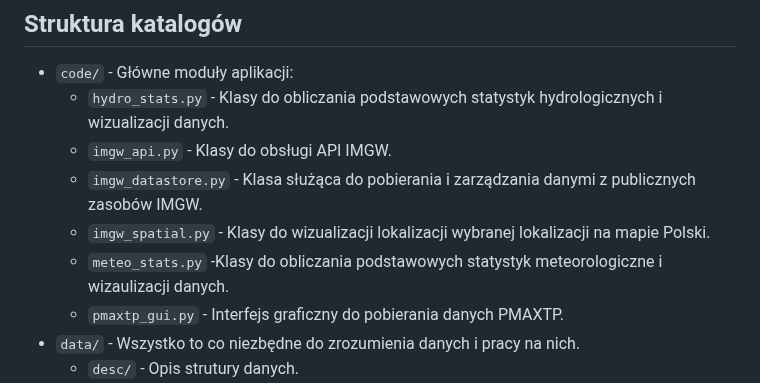
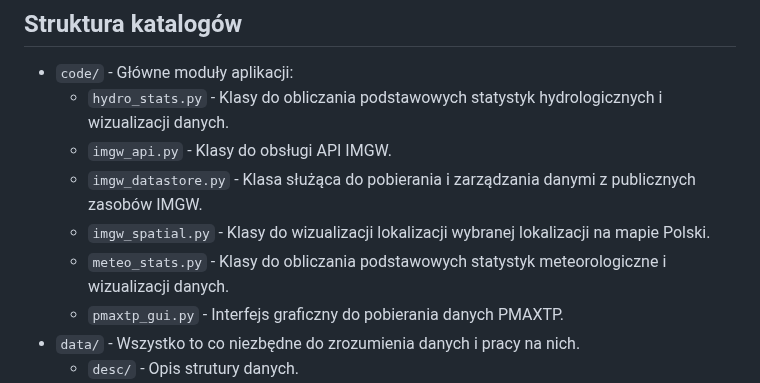
Before and after one commit to Daldek/IMGWTools, a Markdown page: README.md, the part around the change. Drawn GitHub-style.

Commit message:
Update README.md
Co-authored-by: Copilot <175728472+Copilot@users.noreply.github.com>

```diff
--- a/README.md
+++ b/README.md
@@ -104,7 +104,7 @@ Odpowiadając na kolejne pytania, możliwe jest pobranie danych z ostatnich 30 l
   - `imgw_api.py` - Klasy do obsługi API IMGW.
   - `imgw_datastore.py` - Klasa służąca do pobierania i zarządzania danymi z publicznych zasobów IMGW.
   - `imgw_spatial.py` - Klasy do wizualizacji lokalizacji wybranej lokalizacji na mapie Polski.
-  - `meteo_stats.py` -Klasy do obliczania podstawowych statystyk meteorologiczne i wizaulizacji danych.
+  - `meteo_stats.py` - Klasy do obliczania podstawowych statystyk meteorologiczne i wizualizacji danych.
   - `pmaxtp_gui.py` - Interfejs graficzny do pobierania danych PMAXTP.
 - `data/` - Wszystko to co niezbędne do zrozumienia danych i pracy na nich.
   - `desc/` - Opis strutury danych.
```
